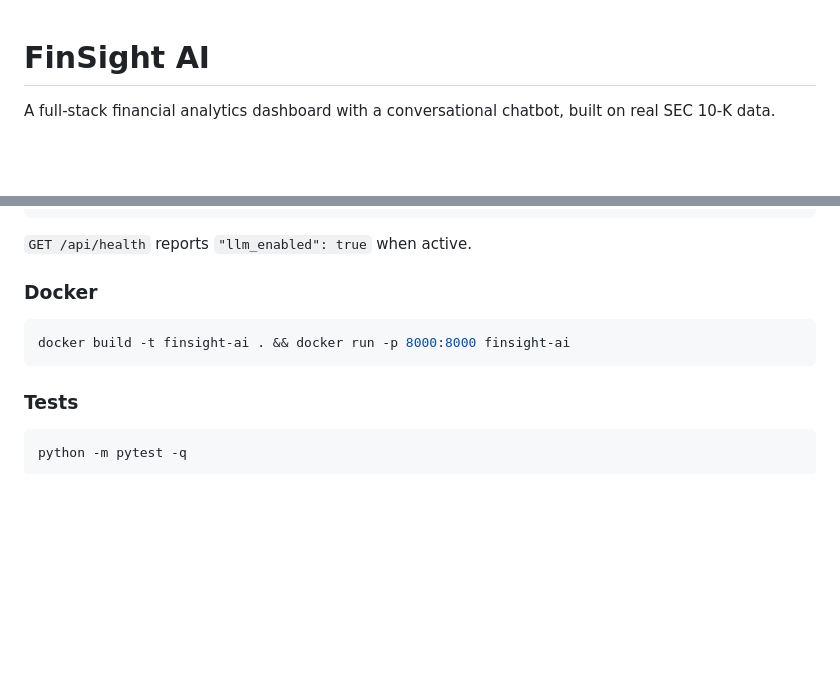
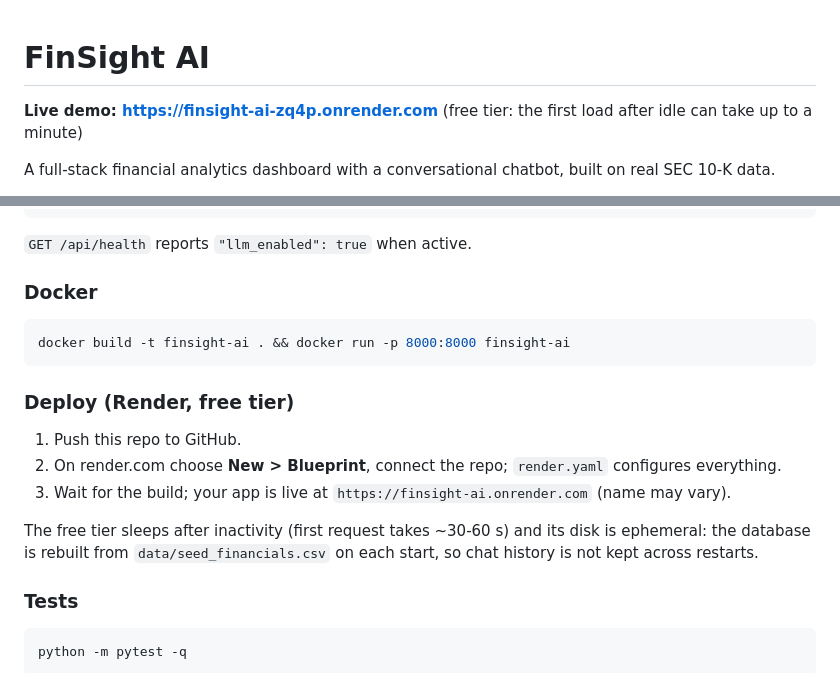
Before and after one commit to PascalSmitt/finsight-ai, a Markdown page: README.md, 2 parts joined by grey strips. Drawn GitHub-style; blank space fills up the shorter version.

Commit message:
Add live demo link to README
Co-Authored-By: Claude Sonnet 5 <noreply@anthropic.com>

````diff
--- a/README.md
+++ b/README.md
@@ -1,4 +1,6 @@
 # FinSight AI
+
+**Live demo: https://finsight-ai-zq4p.onrender.com** (free tier: the first load after idle can take up to a minute)
 
 A full-stack financial analytics dashboard with a conversational chatbot, built on real SEC 10-K data.
 
@@ -77,6 +79,14 @@ uvicorn app.main:app
 docker build -t finsight-ai . && docker run -p 8000:8000 finsight-ai
 ```
 
+### Deploy (Render, free tier)
+
+1. Push this repo to GitHub.
+2. On render.com choose **New > Blueprint**, connect the repo; `render.yaml` configures everything.
+3. Wait for the build; your app is live at `https://finsight-ai.onrender.com` (name may vary).
+
+The free tier sleeps after inactivity (first request takes ~30-60 s) and its disk is ephemeral: the database is rebuilt from `data/seed_financials.csv` on each start, so chat history is not kept across restarts.
+
 ### Tests
 
 ```bash
````
